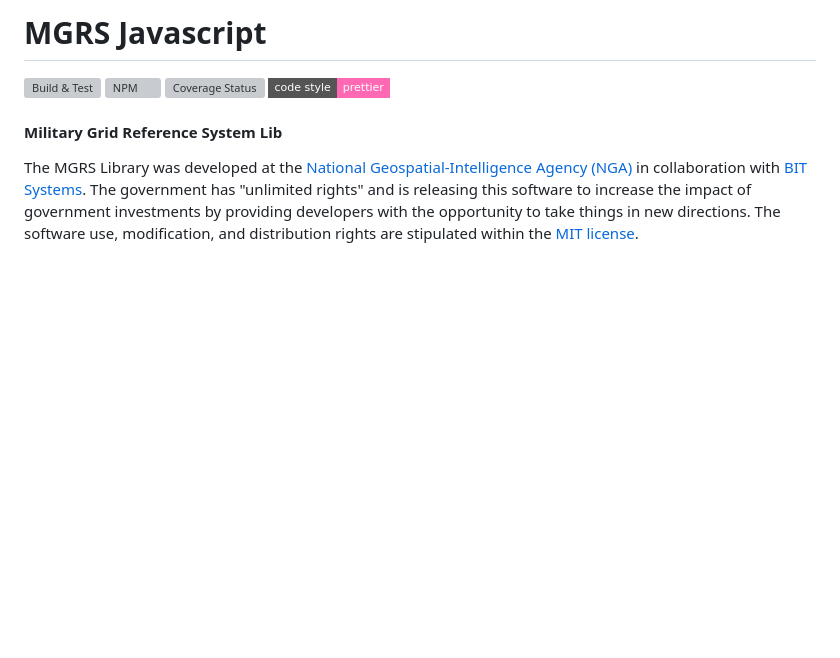
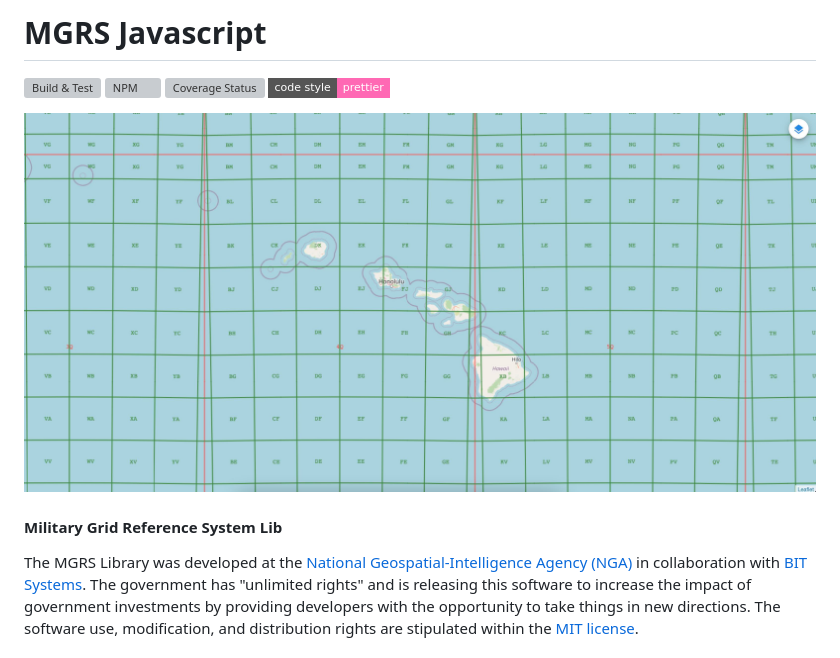
Before and after one commit to ngageoint/mgrs-js, a Markdown page: README.md, the part around the change. Drawn GitHub-style; pictures changed too: mgrs.jpg (added); badges without logos; blank space fills up the shorter version; grey boxes are pictures that could not be loaded.

Commit message:
doc: adding mgrs image

```diff
--- a/README.md
+++ b/README.md
@@ -4,6 +4,8 @@
 [![NPM](https://img.shields.io/npm/v/@ngageoint/mgrs-js.svg)](https://www.npmjs.com/package/@ngageoint/mgrs-js)
 [![Coverage Status](https://coveralls.io/repos/github/ngageoint/mgrs-js/badge.svg)](https://coveralls.io/github/ngageoint/mgrs-js)
 [![code style: prettier](https://img.shields.io/badge/code_style-prettier-ff69b4.svg?style=flat-square)](https://github.com/prettier/prettier)
+
+![MGRS](mgrs.jpg)
 
 #### Military Grid Reference System Lib ####
 
```
